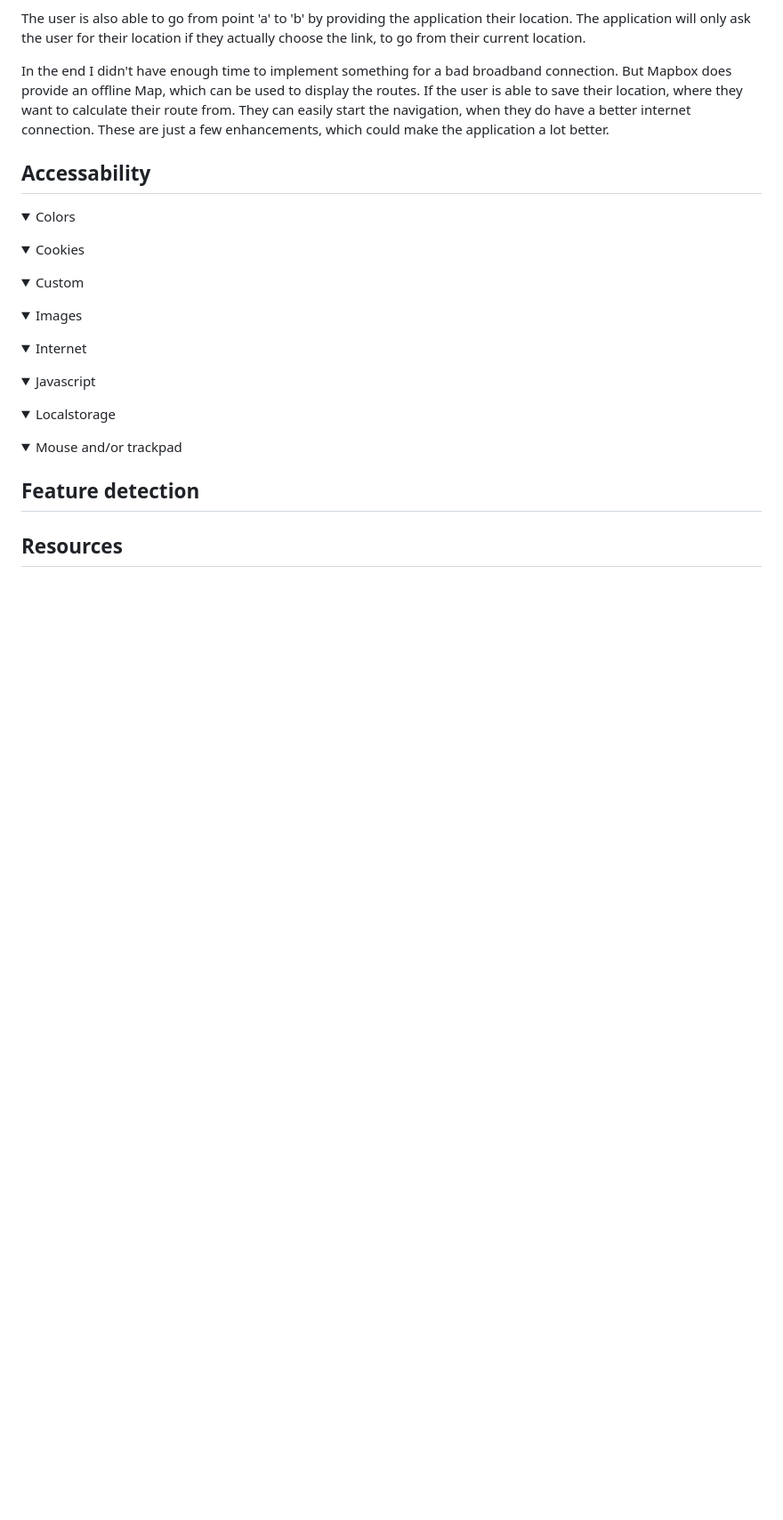
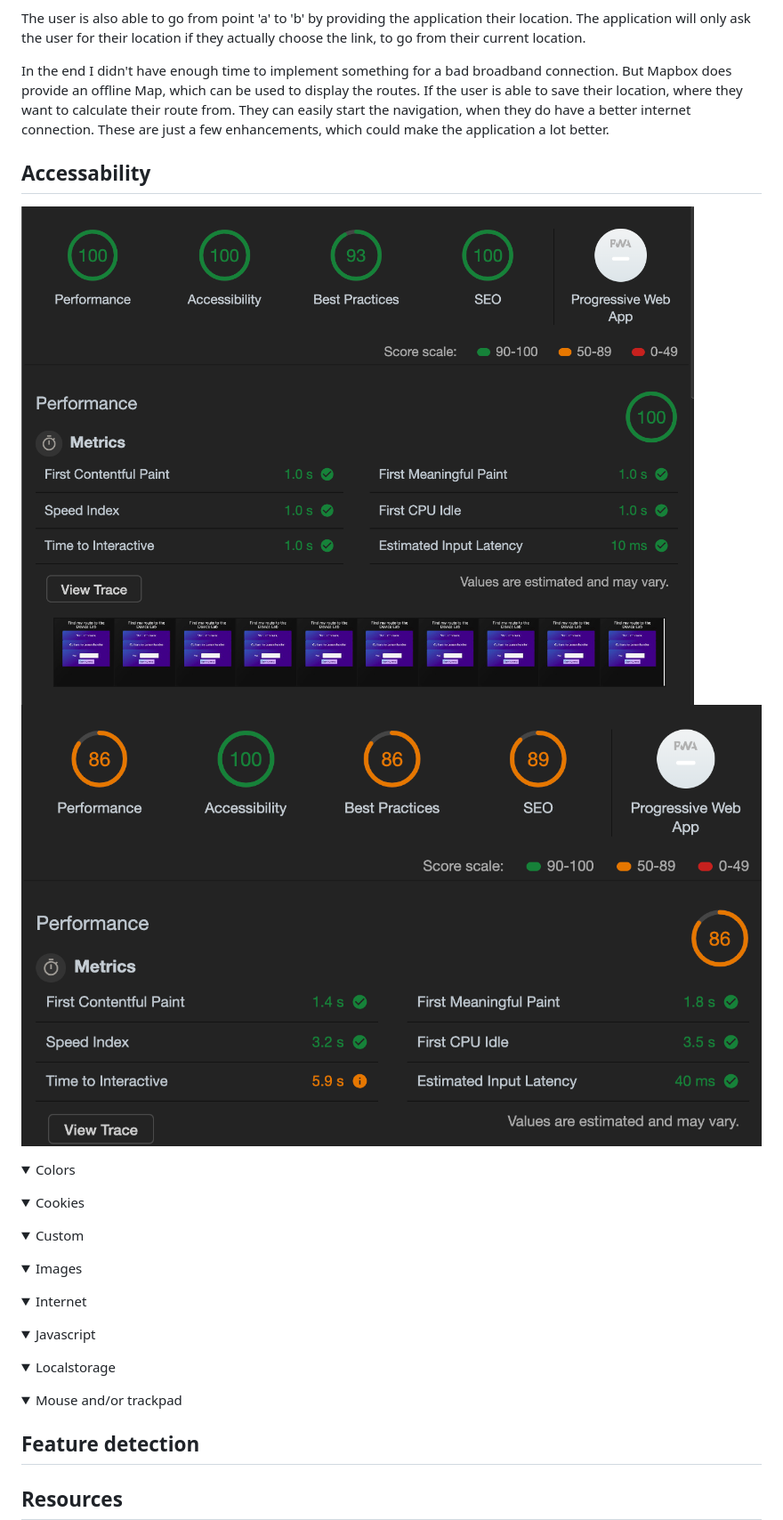
Before and after one commit to chelseadoeleman/route-planner, a Markdown page: README.md, the part around the change. Shown: that part at 89% size. GitHub-like rendering; pictures changed too: docs/index.png (added), docs/map.png (added); folded sections open; blank space fills up the shorter version.

```diff
--- a/README.md
+++ b/README.md
@@ -93,6 +93,9 @@ In the end I didn't have enough time to implement something for a bad broadband
 
 ## Accessability
 
+![Audit index](./docs/index.png)
+![Audit map](./docs/map.png)
+
 <details>
   <summary>Colors</summary>
 
```
